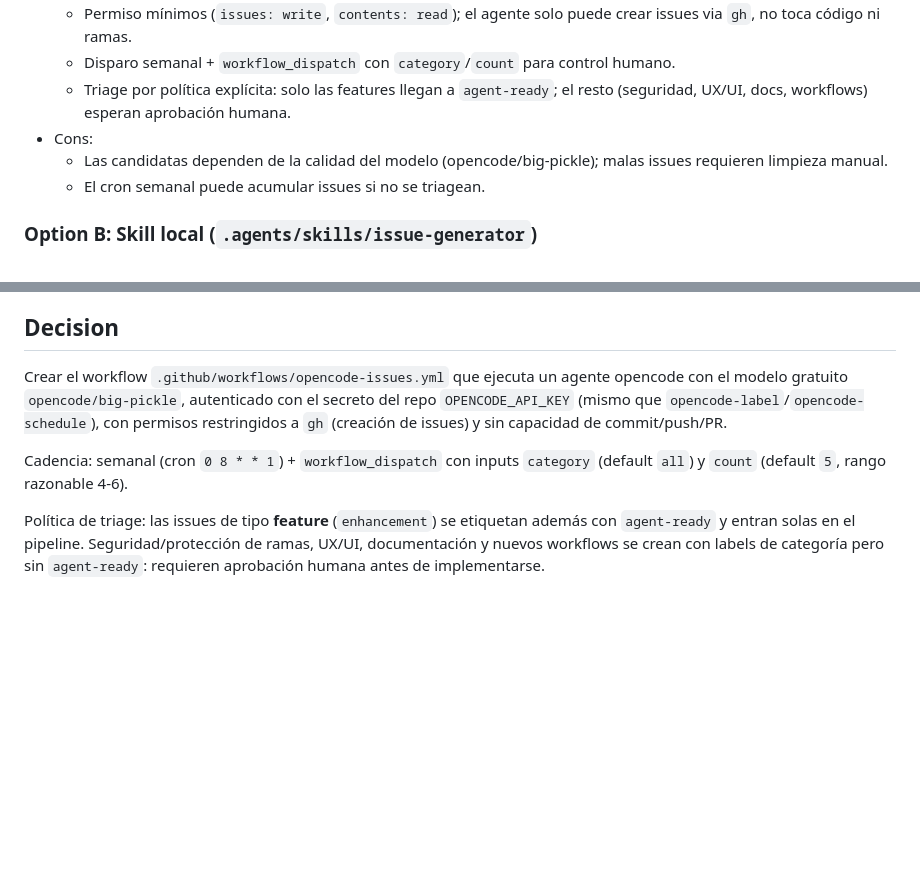
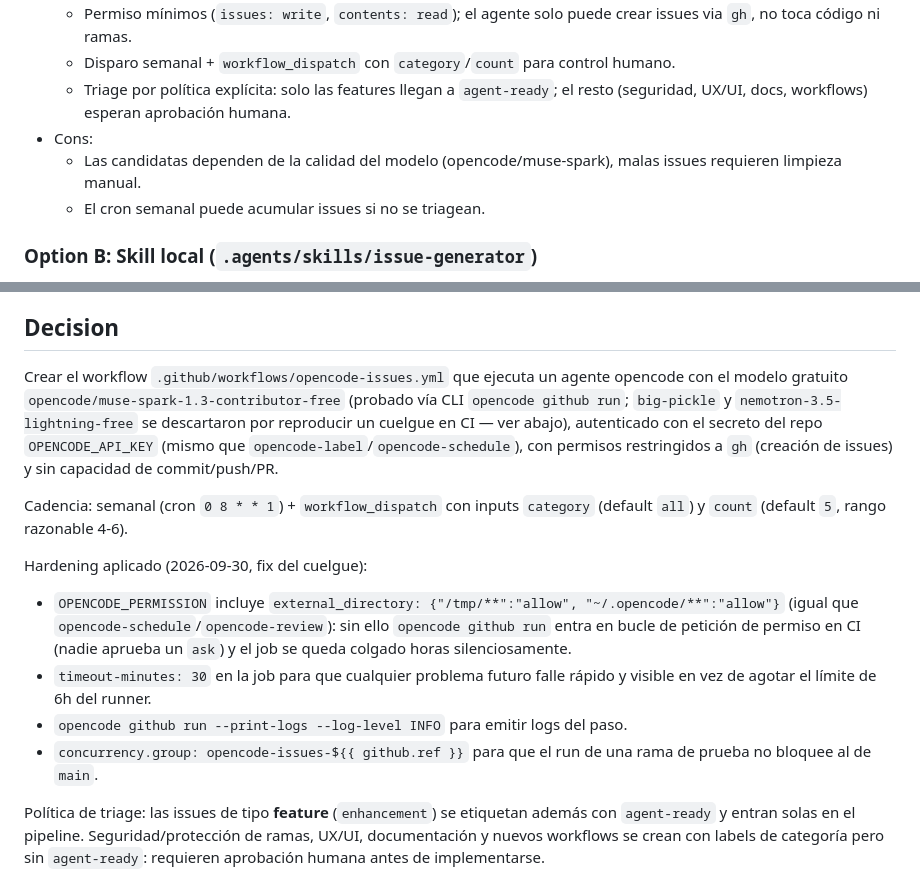
Before and after one commit to DiegoVicenteCamara/agente-respuesta, a Markdown page: docs/decisions/ADR-006-generacion-autonoma-de-issues-con-agente-opencode.md, 2 parts joined by grey strips. Rendered like a GitHub page; blank space fills up the shorter version.

```diff
--- a/docs/decisions/ADR-006-generacion-autonoma-de-issues-con-agente-opencode.md
+++ b/docs/decisions/ADR-006-generacion-autonoma-de-issues-con-agente-opencode.md
@@ -30,7 +30,7 @@ proceso no supervisado.
   - Triage por política explícita: solo las features llegan a `agent-ready`; el resto
     (seguridad, UX/UI, docs, workflows) esperan aprobación humana.
 - Cons:
-  - Las candidatas dependen de la calidad del modelo (opencode/big-pickle); malas
+  - Las candidatas dependen de la calidad del modelo (opencode/muse-spark), malas
     issues requieren limpieza manual.
   - El cron semanal puede acumular issues si no se triagean.
 
@@ -50,12 +50,25 @@ proceso no supervisado.
 
 ## Decision
 Crear el workflow `.github/workflows/opencode-issues.yml` que ejecuta un agente
-opencode con el modelo gratuito `opencode/big-pickle`, autenticado con el secreto
+opencode con el modelo gratuito `opencode/muse-spark-1.3-contributor-free` (probado
+vía CLI `opencode github run`; `big-pickle` y `nemotron-3.5-lightning-free` se
+descartaron por reproducir un cuelgue en CI — ver abajo), autenticado con el secreto
 del repo `OPENCODE_API_KEY` (mismo que `opencode-label`/`opencode-schedule`), con
 permisos restringidos a `gh` (creación de issues) y sin capacidad de commit/push/PR.
 
 Cadencia: semanal (cron `0 8 * * 1`) + `workflow_dispatch` con inputs `category`
 (default `all`) y `count` (default `5`, rango razonable 4-6).
+
+Hardening aplicado (2026-09-30, fix del cuelgue):
+- `OPENCODE_PERMISSION` incluye `external_directory: {"/tmp/**":"allow",
+  "~/.opencode/**":"allow"}` (igual que `opencode-schedule`/`opencode-review`): sin
+  ello `opencode github run` entra en bucle de petición de permiso en CI (nadie
+  aprueba un `ask`) y el job se queda colgado horas silenciosamente.
+- `timeout-minutes: 30` en la job para que cualquier problema futuro falle rápido y
+  visible en vez de agotar el límite de 6h del runner.
+- `opencode github run --print-logs --log-level INFO` para emitir logs del paso.
+- `concurrency.group: opencode-issues-${{ github.ref }}` para que el run de una rama
+  de prueba no bloquee al de `main`.
 
 Política de triage: las issues de tipo **feature** (`enhancement`) se etiquetan
 además con `agent-ready` y entran solas en el pipeline. Seguridad/protección de
```
Also changed, not shown: README.md (+1 -1 lines).
